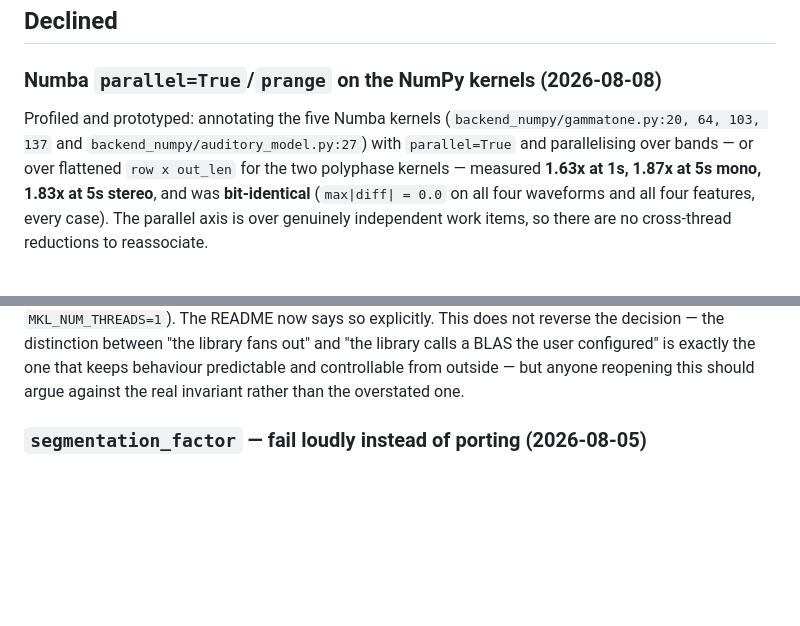
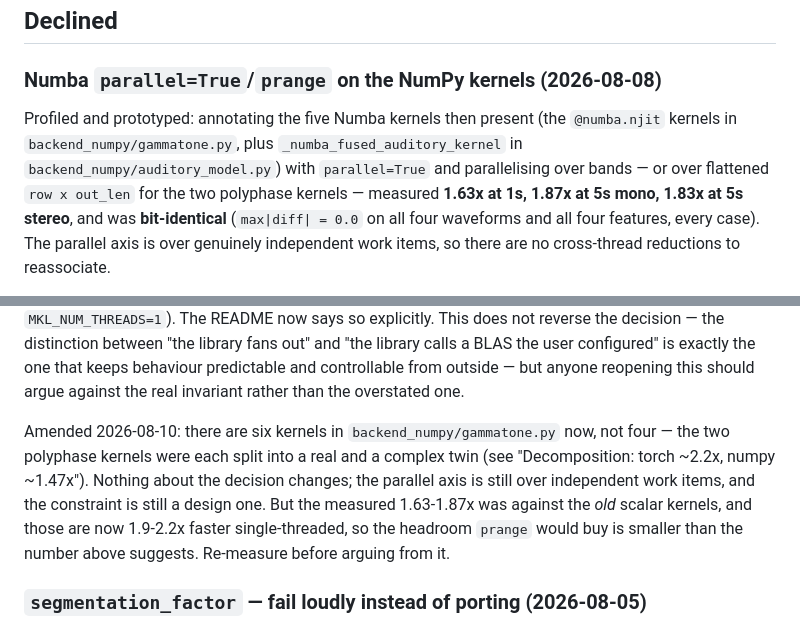
Before and after one commit to averykhoo/python-peass, a Markdown page: ARCHIVE.md, 2 parts joined by grey strips. Rendered like a GitHub page; blank space fills up the shorter version.

```diff
--- a/ARCHIVE.md
+++ b/ARCHIVE.md
@@ -12,9 +12,10 @@ move it back to `TODO.md`.
 
 ### Numba `parallel=True`/`prange` on the NumPy kernels (2026-08-08)
 
-Profiled and prototyped: annotating the five Numba kernels
-(`backend_numpy/gammatone.py:20, 64, 103, 137` and `backend_numpy/auditory_model.py:27`)
-with `parallel=True` and parallelising over bands — or over flattened `row x out_len`
+Profiled and prototyped: annotating the five Numba kernels then present (the
+`@numba.njit` kernels in `backend_numpy/gammatone.py`, plus
+`_numba_fused_auditory_kernel` in `backend_numpy/auditory_model.py`) with
+`parallel=True` and parallelising over bands — or over flattened `row x out_len`
 for the two polyphase kernels — measured **1.63x at 1s, 1.87x at 5s mono, 1.83x at 5s
 stereo**, and was **bit-identical** (`max|diff| = 0.0` on all four waveforms and all
 four features, every case). The parallel axis is over genuinely independent work
@@ -44,6 +45,14 @@ explicitly. This does not reverse the decision — the distinction between "the
 fans out" and "the library calls a BLAS the user configured" is exactly the one that
 keeps behaviour predictable and controllable from outside — but anyone reopening this
 should argue against the real invariant rather than the overstated one.
+
+Amended 2026-08-10: there are six kernels in `backend_numpy/gammatone.py` now, not
+four — the two polyphase kernels were each split into a real and a complex twin (see
+"Decomposition: torch ~2.2x, numpy ~1.47x"). Nothing about the decision changes; the
+parallel axis is still over independent work items, and the constraint is still a
+design one. But the measured 1.63-1.87x was against the *old* scalar kernels, and
+those are now 1.9-2.2x faster single-threaded, so the headroom `prange` would buy is
+smaller than the number above suggests. Re-measure before arguing from it.
 
 ### `segmentation_factor` — fail loudly instead of porting (2026-08-05)
 
```
Also changed, not shown: README.md (+8 -5 lines), TODO.md (+3 -3 lines).
